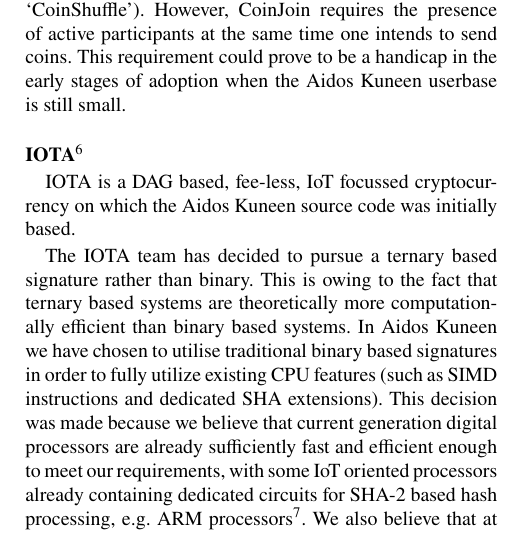
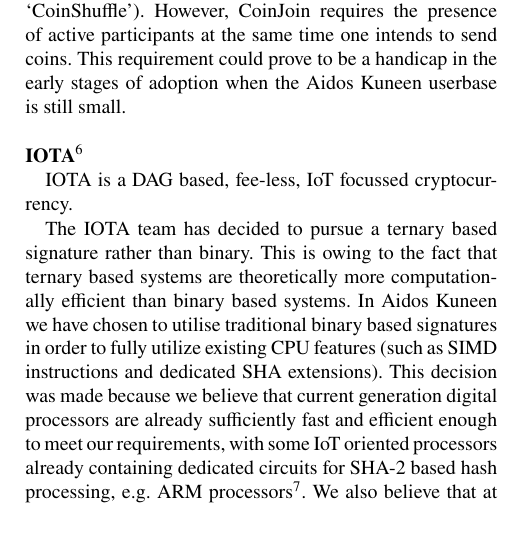
Before and after one commit to AidosKuneen/whitepaper, a LaTeX paper (adk_whitepaper.tex): part of one column of page 4 of 16, cut so that both start at the same text. Compiled offline with pdfLaTeX.

Commit message:
trivials

```diff
--- a/adk_whitepaper.tex
+++ b/adk_whitepaper.tex
@@ -193,7 +193,7 @@
 \noindent
 {\bf IOTA\footnote{https://iota.org/}}
 
-IOTA is a DAG based, fee-less, IoT focussed cryptocurrency on which the Aidos Kuneen source code was initially based.
+IOTA is a DAG based, fee-less, IoT focussed cryptocurrency.
 
 The IOTA team has decided to pursue a ternary based signature rather than binary. This is owing to the fact that ternary based
 systems are theoretically more computationally efficient than binary based systems. In Aidos Kuneen we have chosen to utilise
```
Also changed, not shown: adk_whitepaper.tex (8 more changed lines).
